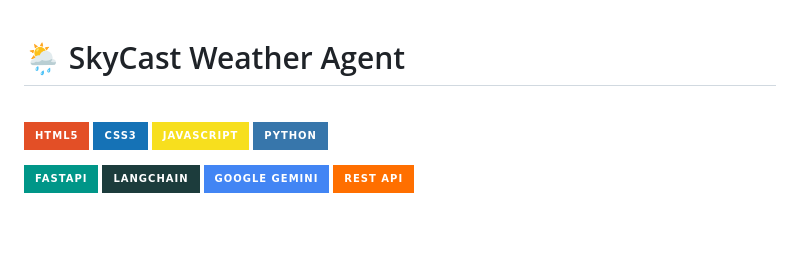
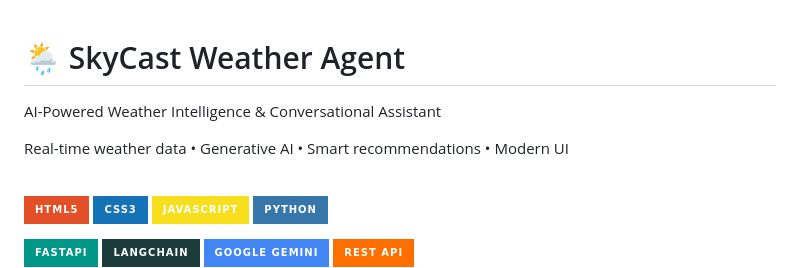
Before and after one commit to Sadilikhitha/Weather_Agent, a Markdown page: README.md, the part around the change. GitHub-like rendering; badges without logos; blank space fills up the shorter version.

Commit message:
Enhance README with project description and badges
Added a description and additional content to the README.

```diff
--- a/README.md
+++ b/README.md
@@ -1,5 +1,7 @@
 # 🌦️ SkyCast Weather Agent
+AI-Powered Weather Intelligence & Conversational Assistant
 
+<p> Real-time weather data • Generative AI • Smart recommendations • Modern UI </p>
 <br>
 
 <img src="https://img.shields.io/badge/HTML5-E34F26?style=for-the-badge&logo=html5&logoColor=white"> <img src="https://img.shields.io/badge/CSS3-1572B6?style=for-the-badge&logo=css3&logoColor=white"> <img src="https://img.shields.io/badge/JavaScript-F7DF1E?style=for-the-badge&logo=javascript&logoColor=black"> <img src="https://img.shields.io/badge/Python-3776AB?style=for-the-badge&logo=python&logoColor=white">
```
